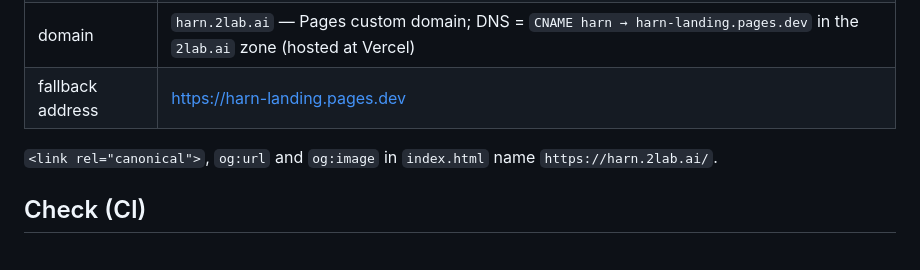
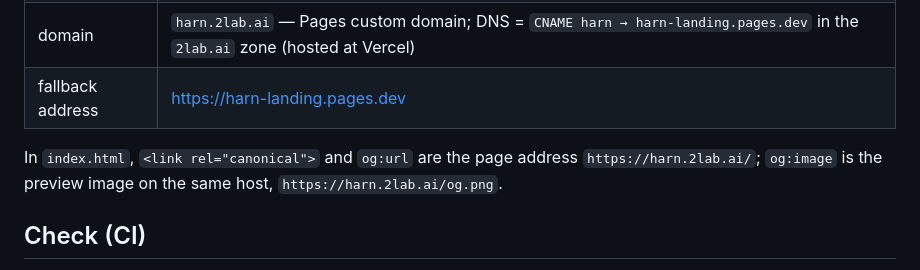
Before and after one commit to 2lab-ai/harn, a Markdown page: .prd/05-landing.md, the part around the change. GitHub-like rendering.

Commit message:
docs(prd): 05-landing separates the page address from the og:image URL
Co-Authored-By: Claude Opus 5.5 (1M context) <noreply@anthropic.com>

```diff
--- a/.prd/05-landing.md
+++ b/.prd/05-landing.md
@@ -46,7 +46,8 @@ colour), herdr.dev and the loadout landing page for layout. Nothing loads from a
 | domain | `harn.2lab.ai` — Pages custom domain; DNS = `CNAME harn → harn-landing.pages.dev` in the `2lab.ai` zone (hosted at Vercel) |
 | fallback address | https://harn-landing.pages.dev |
 
-`<link rel="canonical">`, `og:url` and `og:image` in `index.html` name `https://harn.2lab.ai/`.
+In `index.html`, `<link rel="canonical">` and `og:url` are the page address `https://harn.2lab.ai/`;
+`og:image` is the preview image on the same host, `https://harn.2lab.ai/og.png`.
 
 ## Check (CI)
 
```
